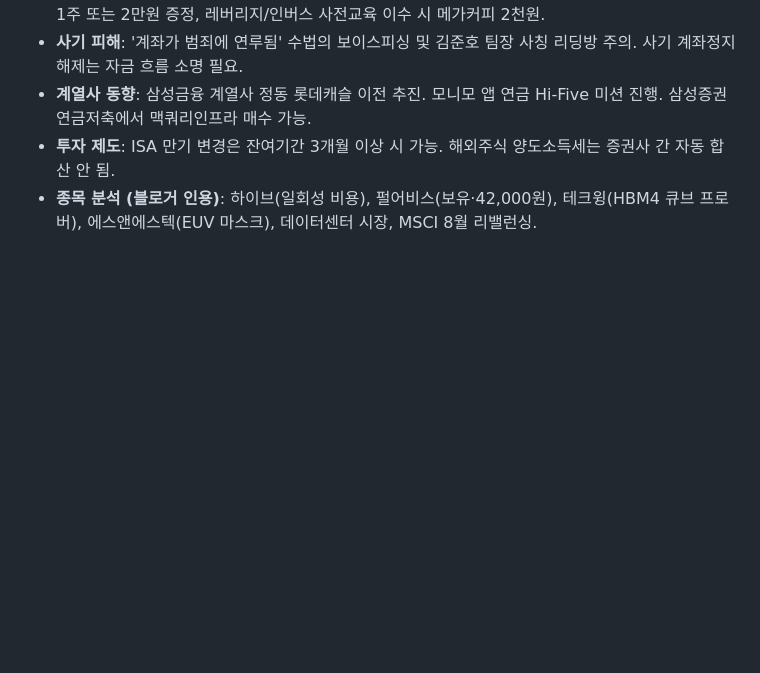
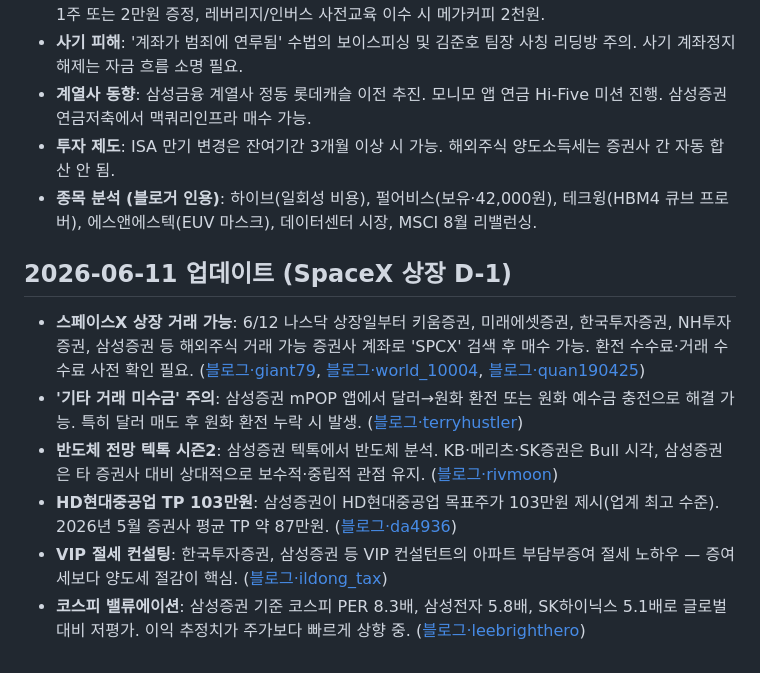
Before and after one commit to fabelian/research-wiki, a Markdown page: wiki/stocks/삼성증권.md, the part around the change. GitHub-like rendering; blank space fills up the shorter version.

Commit message:
auto-ingest: proposal #1148 — 2026-06-12 신규 뉴스 반영: 삼성증권/SpaceX 상장 관련 거래 가능 증권사 정보, ISC 리서치 반도체 소켓 분석, 반도체 전망 텍톡, 증권사 VIP 절세 컨설팅 등

```diff
--- a/wiki/stocks/삼성증권.md
+++ b/wiki/stocks/삼성증권.md
@@ -93,3 +93,12 @@ updated: 2026-06-11
 - **계열사 동향**: 삼성금융 계열사 정동 롯데캐슬 이전 추진. 모니모 앱 연금 Hi-Five 미션 진행. 삼성증권 연금저축에서 맥쿼리인프라 매수 가능.
 - **투자 제도**: ISA 만기 변경은 잔여기간 3개월 이상 시 가능. 해외주식 양도소득세는 증권사 간 자동 합산 안 됨.
 - **종목 분석 (블로거 인용)**: 하이브(일회성 비용), 펄어비스(보유·42,000원), 테크윙(HBM4 큐브 프로버), 에스앤에스텍(EUV 마스크), 데이터센터 시장, MSCI 8월 리밸런싱.
+
+
+## 2026-06-11 업데이트 (SpaceX 상장 D-1)
+- **스페이스X 상장 거래 가능**: 6/12 나스닥 상장일부터 키움증권, 미래에셋증권, 한국투자증권, NH투자증권, 삼성증권 등 해외주식 거래 가능 증권사 계좌로 'SPCX' 검색 후 매수 가능. 환전 수수료·거래 수수료 사전 확인 필요. ([블로그·giant79](https://blog.naver.com/giant79/224313996777), [블로그·world_10004](https://blog.naver.com/world_10004/224314039341), [블로그·quan190425](https://blog.naver.com/quan190425/224314086113))
+- **'기타 거래 미수금' 주의**: 삼성증권 mPOP 앱에서 달러→원화 환전 또는 원화 예수금 충전으로 해결 가능. 특히 달러 매도 후 원화 환전 누락 시 발생. ([블로그·terryhustler](https://blog.naver.com/terryhustler/224314069544))
+- **반도체 전망 텍톡 시즌2**: 삼성증권 텍톡에서 반도체 분석. KB·메리츠·SK증권은 Bull 시각, 삼성증권은 타 증권사 대비 상대적으로 보수적·중립적 관점 유지. ([블로그·rivmoon](https://blog.naver.com/rivmoon/224314085491))
+- **HD현대중공업 TP 103만원**: 삼성증권이 HD현대중공업 목표주가 103만원 제시(업계 최고 수준). 2026년 5월 증권사 평균 TP 약 87만원. ([블로그·da4936](https://blog.naver.com/da4936/224313738076))
+- **VIP 절세 컨설팅**: 한국투자증권, 삼성증권 등 VIP 컨설턴트의 아파트 부담부증여 절세 노하우 — 증여세보다 양도세 절감이 핵심. ([블로그·ildong_tax](https://blog.naver.com/ildong_tax/224313941927))
+- **코스피 밸류에이션**: 삼성증권 기준 코스피 PER 8.3배, 삼성전자 5.8배, SK하이닉스 5.1배로 글로벌 대비 저평가. 이익 추정치가 주가보다 빠르게 상향 중. ([블로그·leebrighthero](https://blog.naver.com/leebrighthero/224313978275))
```
